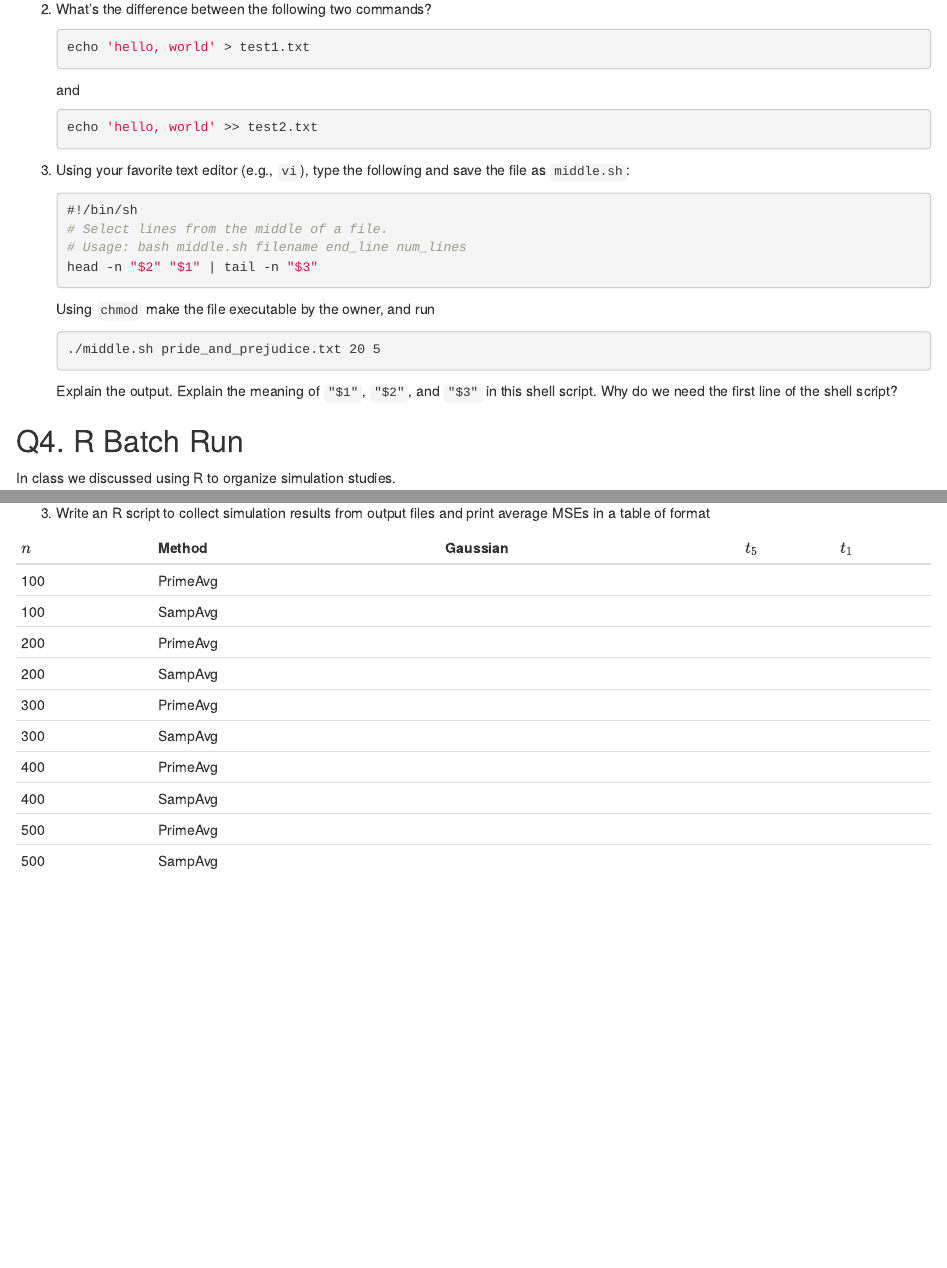
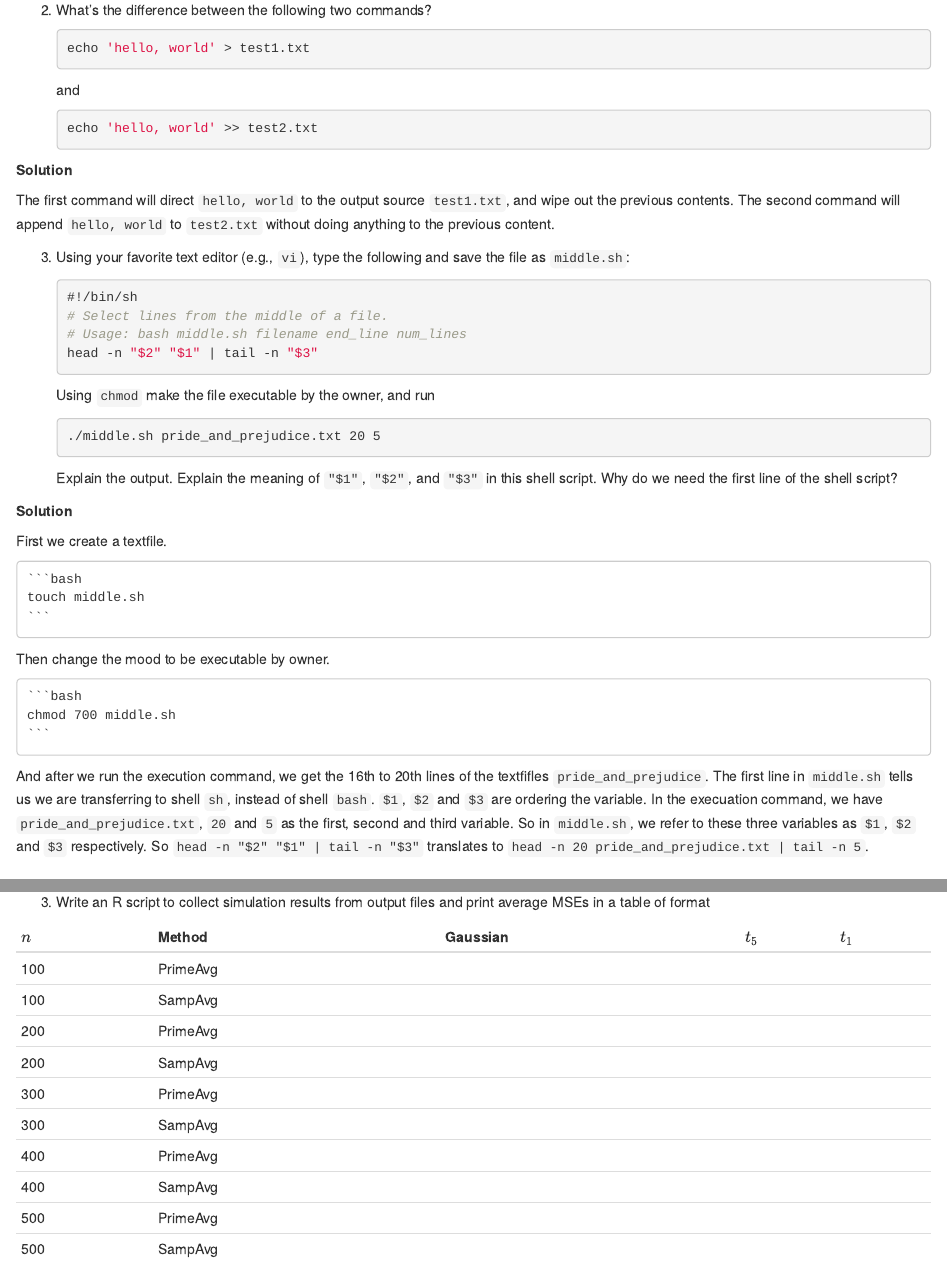
Before and after one commit to dw6ja/biostat-m280-2019-winter, an R Markdown document (hw1/hw1sol.Rmd): the page in a window 1100 px wide, from 2140 px down before the commit and from 2190 px down after it, so that both start at the same text, and a second part further down, joined at a grey line. The pictures show the output file hw1/hw1sol.html that the author committed with the source, opened offline.

Commit message:
Finish Problem 3

````diff
--- a/hw1/hw1sol.Rmd
+++ b/hw1/hw1sol.Rmd
@@ -104,6 +106,10 @@ To print the number of occurrences of the 4 names, we can use `grep`, and count
     echo 'hello, world' >> test2.txt
     ```
 
+  **Solution**
+
+The first command will direct `hello, world` to the output source `test1.txt`, and wipe out the previous contents. The second command will append `hello, world` to `test2.txt` without doing anything to the previous content.
+
 3. Using your favorite text editor (e.g., `vi`), type the following and save the file as `middle.sh`:
     ```{bash eval=FALSE}
     #!/bin/sh
@@ -116,6 +122,20 @@ Using `chmod` make the file executable by the owner, and run
     ./middle.sh pride_and_prejudice.txt 20 5
     ```
 Explain the output. Explain the meaning of `"$1"`, `"$2"`, and `"$3"` in this shell script. Why do we need the first line of the shell script?
+
+  **Solution**
+
+First we create a textfile.
+    ```{bash eval=FALSE}
+    touch middle.sh
+    ```
+Then change the mood to be executable by owner.
+    ```{bash eval=FALSE}
+    chmod 700 middle.sh
+    ```
+And after we run the execution command, we get the 16th to 20th lines of the textfifles `pride_and_prejudice`.
+The first line in `middle.sh` tells us we are transferring to shell `sh`, instead of shell `bash`.
+`$1`, `$2` and `$3` are ordering the variable. In the execuation command, we have `pride_and_prejudice.txt`, `20` and `5` as the first, second and third variable. So in `middle.sh`, we refer to these three variables as `$1`, `$2` and `$3` respectively. So `head -n "$2" "$1" | tail -n "$3"` translates to `head -n 20 pride_and_prejudice.txt | tail -n 5`.
 
 ## Q4. R Batch Run
 
````
Also changed, not shown: hw1/hw1sol.html, hw1/hw1sol.Rmd (2 more changed lines).
